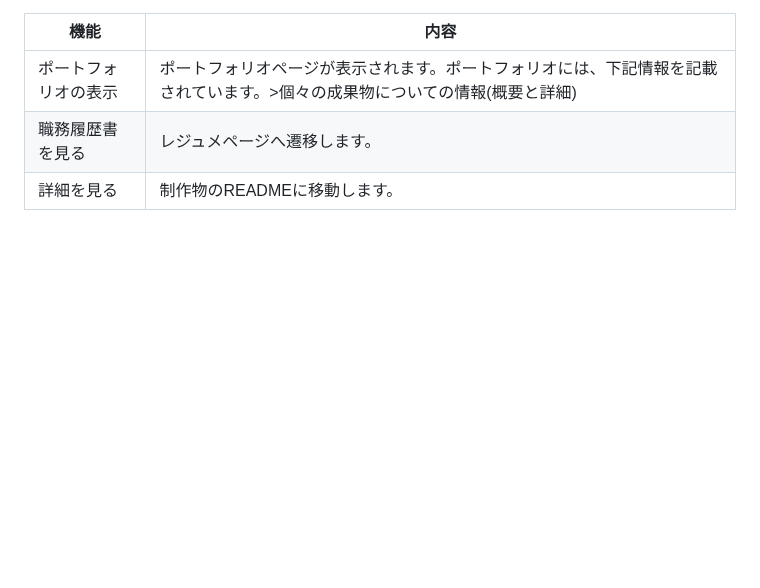
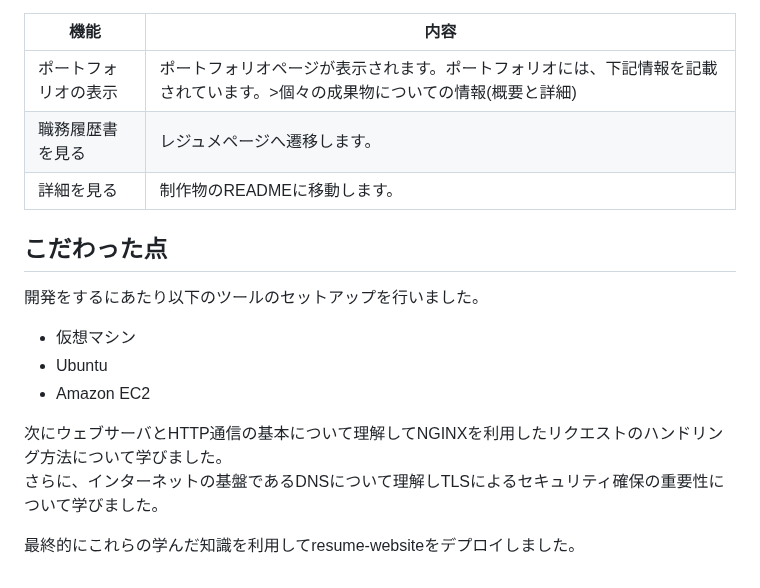
Before and after one commit to Kanatanagano/resume-website, a Markdown page: README.md, the part around the change. Rendered like a GitHub page; blank space fills up the shorter version.

```diff
--- a/README.md
+++ b/README.md
@@ -98,3 +98,14 @@ GitHubのREADMEに飛ぶことができます。
 | ポートフォリオの表示 | ポートフォリオページが表示されます。ポートフォリオには、下記情報を記載されています。>個々の成果物についての情報(概要と詳細) |
 | 職務履歴書を見る | レジュメページへ遷移します。 |
 | 詳細を見る | 制作物のREADMEに移動します。 |
+
+## こだわった点
+開発をするにあたり以下のツールのセットアップを行いました。
+- 仮想マシン
+- Ubuntu
+- Amazon EC2
+
+次にウェブサーバとHTTP通信の基本について理解してNGINXを利用したリクエストのハンドリング方法について学びました。
+さらに、インターネットの基盤であるDNSについて理解しTLSによるセキュリティ確保の重要性について学びました。
+
+最終的にこれらの学んだ知識を利用してresume-websiteをデプロイしました。
```
